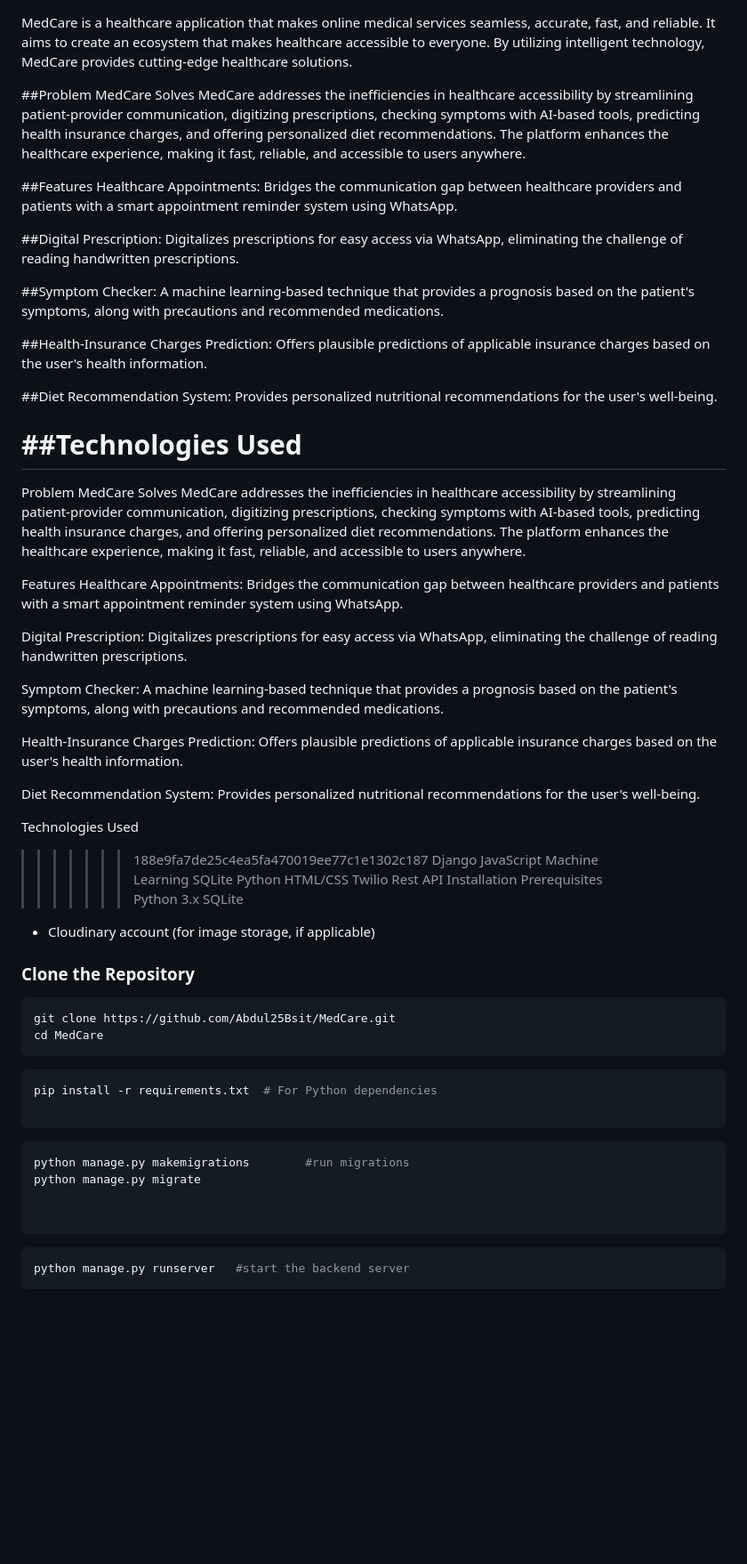
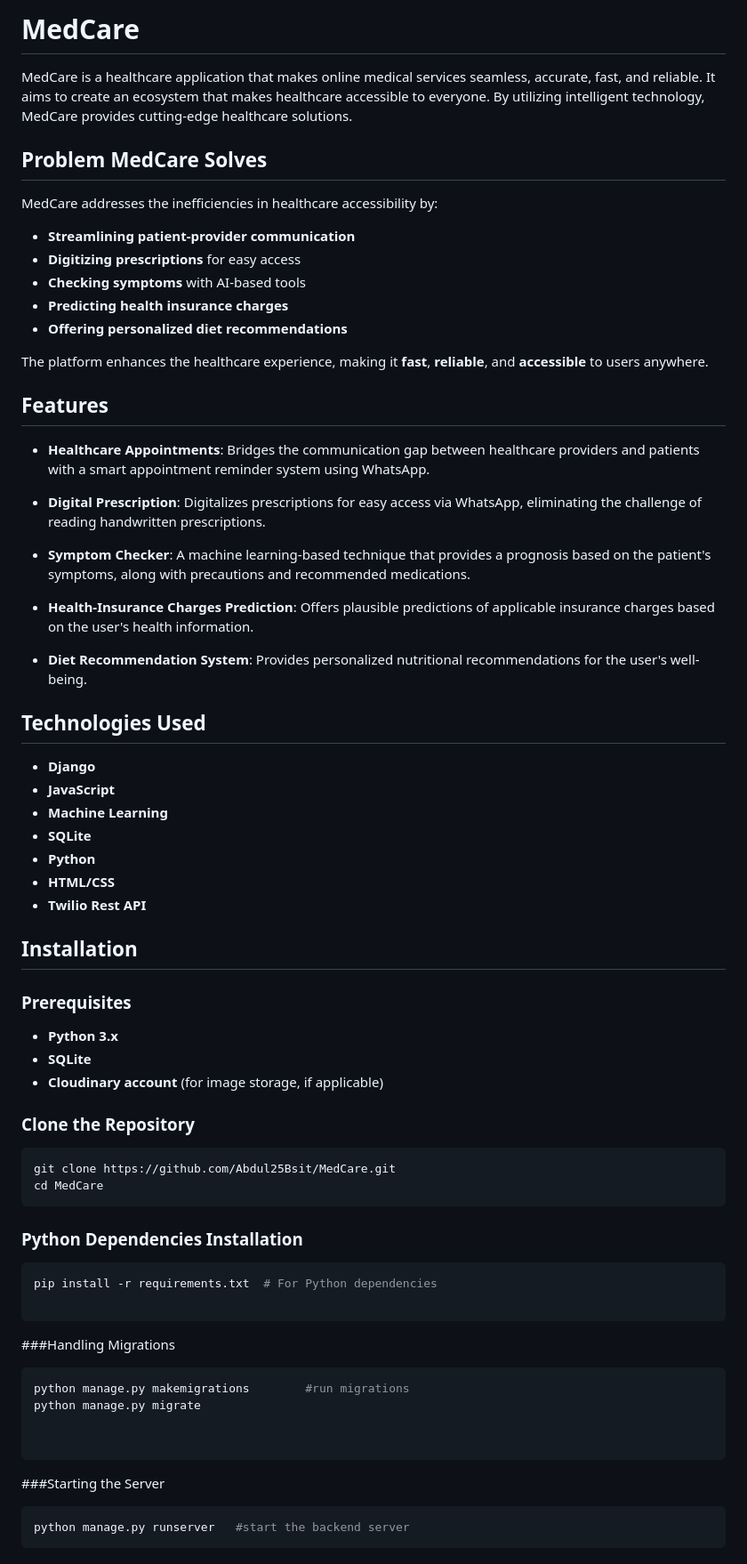
Before and after one commit to Abdul25Basit/MedCare, a Markdown page: README.md, the part around one of its changes. Shown at 89% size. Rendered like a GitHub page; blank space fills up the shorter version.

````diff
--- a/README.md
+++ b/README.md
@@ -1,49 +1,44 @@
+# MedCare
+
 MedCare is a healthcare application that makes online medical services seamless, accurate, fast, and reliable. It aims to create an ecosystem that makes healthcare accessible to everyone. By utilizing intelligent technology, MedCare provides cutting-edge healthcare solutions.
 
-##Problem MedCare Solves
-MedCare addresses the inefficiencies in healthcare accessibility by streamlining patient-provider communication, digitizing prescriptions, checking symptoms with AI-based tools, predicting health insurance charges, and offering personalized diet recommendations. The platform enhances the healthcare experience, making it fast, reliable, and accessible to users anywhere.
+## **Problem MedCare Solves**
+MedCare addresses the inefficiencies in healthcare accessibility by:
+- **Streamlining patient-provider communication**
+- **Digitizing prescriptions** for easy access
+- **Checking symptoms** with AI-based tools
+- **Predicting health insurance charges**
+- **Offering personalized diet recommendations**
 
-##Features
-Healthcare Appointments: Bridges the communication gap between healthcare providers and patients with a smart appointment reminder system using WhatsApp.
+The platform enhances the healthcare experience, making it **fast**, **reliable**, and **accessible** to users anywhere.
 
-##Digital Prescription: Digitalizes prescriptions for easy access via WhatsApp, eliminating the challenge of reading handwritten prescriptions.
+## **Features**
+- **Healthcare Appointments**: Bridges the communication gap between healthcare providers and patients with a smart appointment reminder system using WhatsApp.
 
-##Symptom Checker: A machine learning-based technique that provides a prognosis based on the patient's symptoms, along with precautions and recommended medications.
+- **Digital Prescription**: Digitalizes prescriptions for easy access via WhatsApp, eliminating the challenge of reading handwritten prescriptions.
 
-##Health-Insurance Charges Prediction: Offers plausible predictions of applicable insurance charges based on the user's health information.
+- **Symptom Checker**: A machine learning-based technique that provides a prognosis based on the patient's symptoms, along with precautions and recommended medications.
 
-##Diet Recommendation System: Provides personalized nutritional recommendations for the user's well-being.
+- **Health-Insurance Charges Prediction**: Offers plausible predictions of applicable insurance charges based on the user's health information.
 
-##Technologies Used
-=======
-Problem MedCare Solves
-MedCare addresses the inefficiencies in healthcare accessibility by streamlining patient-provider communication, digitizing prescriptions, checking symptoms with AI-based tools, predicting health insurance charges, and offering personalized diet recommendations. The platform enhances the healthcare experience, making it fast, reliable, and accessible to users anywhere.
+- **Diet Recommendation System**: Provides personalized nutritional recommendations for the user's well-being.
 
-Features
-Healthcare Appointments: Bridges the communication gap between healthcare providers and patients with a smart appointment reminder system using WhatsApp.
+## **Technologies Used**
+- **Django**
+- **JavaScript**
+- **Machine Learning**
+- **SQLite**
+- **Python**
+- **HTML/CSS**
+- **Twilio Rest API**
 
-Digital Prescription: Digitalizes prescriptions for easy access via WhatsApp, eliminating the challenge of reading handwritten prescriptions.
+## **Installation**
 
-Symptom Checker: A machine learning-based technique that provides a prognosis based on the patient's symptoms, along with precautions and recommended medications.
+### **Prerequisites**
+- **Python 3.x**
+- **SQLite**
+- **Cloudinary account** (for image storage, if applicable)
 
-Health-Insurance Charges Prediction: Offers plausible predictions of applicable insurance charges based on the user's health information.
-
-Diet Recommendation System: Provides personalized nutritional recommendations for the user's well-being.
-
-Technologies Used
->>>>>>> 188e9fa7de25c4ea5fa470019ee77c1e1302c187
-Django
-JavaScript
-Machine Learning
-SQLite
-Python
-HTML/CSS
-Twilio Rest API
-Installation
-Prerequisites
-Python 3.x
-SQLite
-- Cloudinary account (for image storage, if applicable)
 
 ### Clone the Repository
 
@@ -52,19 +47,19 @@ git clone https://github.com/Abdul25Bsit/MedCare.git
 cd MedCare
 ```
 
-
+### Python Dependencies Installation
 ```bash
 pip install -r requirements.txt  # For Python dependencies
 
 ```
-
+###Handling Migrations
 ```bash
 python manage.py makemigrations        #run migrations
 python manage.py migrate
 
 
 ```
-
+###Starting the Server
 ```bash
 python manage.py runserver   #start the backend server
 ```
````
Also changed, not shown: other parts of README.md (+1 -1 lines).
